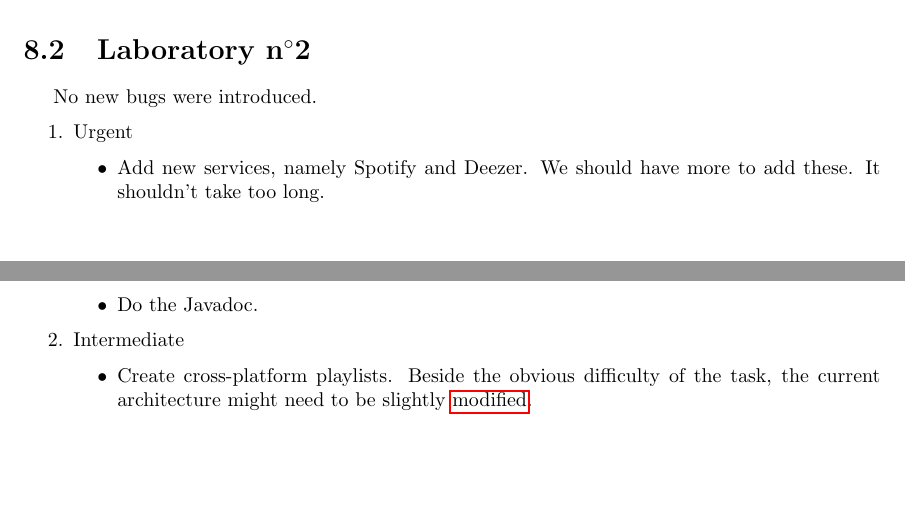
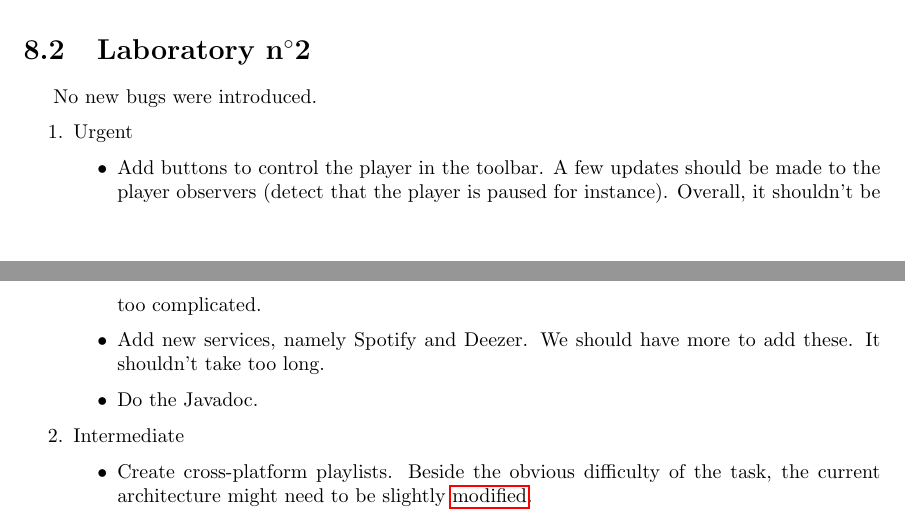
Before and after one commit to cnamal/arch-LOG8430, a LaTeX thesis (docs/developer_guide.tex): two parts of pages 22 and 23 of 27, joined at a grey line, cut so that both start at the same text. Compiled offline with pdfLaTeX.

Commit message:
Minor addition to report

```diff
--- a/docs/developer_guide.tex
+++ b/docs/developer_guide.tex
@@ -363,6 +363,7 @@ No new bugs were introduced.
 \begin{enumerate}
 \item Urgent
 \begin{itemize}
+\item Add buttons to control the player in the toolbar. A few updates should be made to the player observers (detect that the player is paused for instance). Overall, it shouldn't be too complicated.
 \item Add new services, namely Spotify and Deezer. We should have more to add these. It shouldn't take too long.
 \item Do the Javadoc.
 \end{itemize}
```
